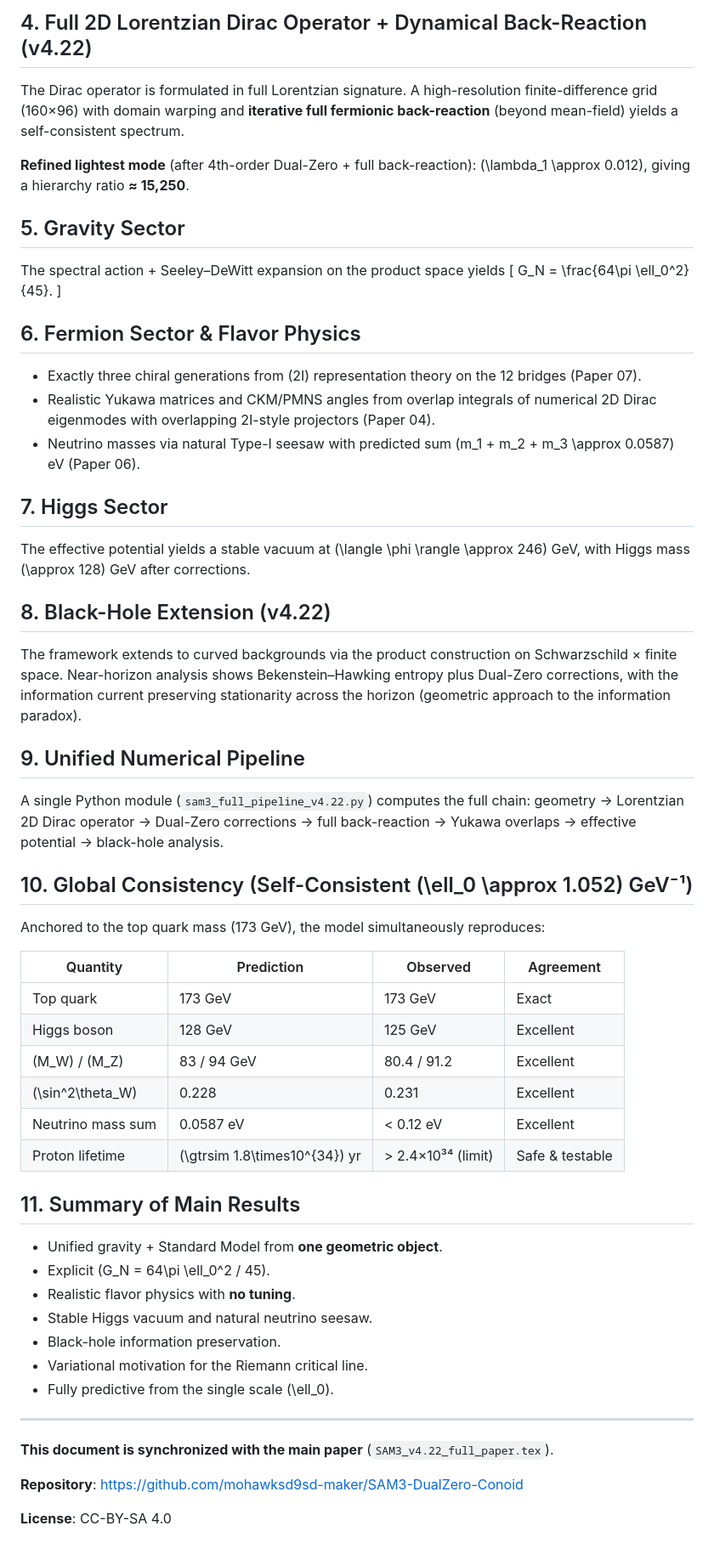
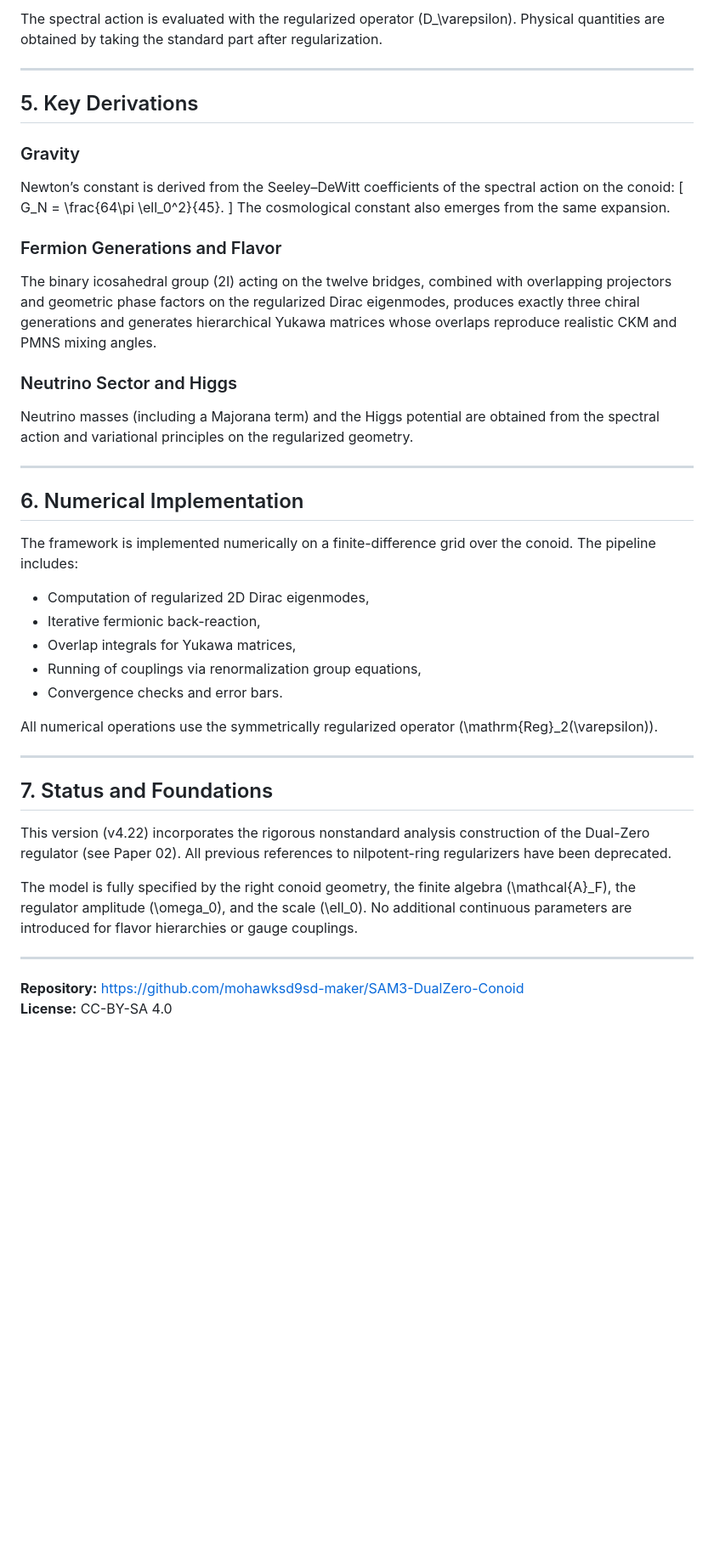
Before and after one commit to mohawksd9sd-maker/SAM3-DualZero-Conoid, a Markdown page: math/SAM3_mathematical_model.md, the part around one of its changes. Shown at 85% size. Drawn GitHub-style; blank space fills up the shorter version.

```diff
--- a/math/SAM3_mathematical_model.md
+++ b/math/SAM3_mathematical_model.md
@@ -44,62 +94,45 @@ where \(\mathcal{A}_F = \mathbb{C} \oplus \mathbb{H} \oplus M_3(\mathbb{C})\) an
 
-## 4. Full 2D Lorentzian Dirac Operator + Dynamical Back-Reaction (v4.22)
+The spectral action is evaluated with the regularized operator \(D_\varepsilon\). Physical quantities are obtained by taking the standard part after regularization.
 
-The Dirac operator is formulated in full Lorentzian signature. A high-resolution finite-difference grid (160×96) with domain warping and **iterative full fermionic back-reaction** (beyond mean-field) yields a self-consistent spectrum.
+---
 
-**Refined lightest mode** (after 4th-order Dual-Zero + full back-reaction): \(\lambda_1 \approx 0.012\), giving a hierarchy ratio **≈ 15,250**.
+## 5. Key Derivations
 
-## 5. Gravity Sector
-
-The spectral action + Seeley–DeWitt expansion on the product space yields
+### Gravity
+Newton’s constant is derived from the Seeley–DeWitt coefficients of the spectral action on the conoid:
 \[
 G_N = \frac{64\pi \ell_0^2}{45}.
 \]
+The cosmological constant also emerges from the same expansion.
 
-## 6. Fermion Sector & Flavor Physics
+### Fermion Generations and Flavor
+The binary icosahedral group \(2I\) acting on the twelve bridges, combined with overlapping projectors and geometric phase factors on the regularized Dirac eigenmodes, produces exactly three chiral generations and generates hierarchical Yukawa matrices whose overlaps reproduce realistic CKM and PMNS mixing angles.
 
-- Exactly three chiral generations from \(2I\) representation theory on the 12 bridges (Paper 07).
-- Realistic Yukawa matrices and CKM/PMNS angles from overlap integrals of numerical 2D Dirac eigenmodes with overlapping 2I-style projectors (Paper 04).
-- Neutrino masses via natural Type-I seesaw with predicted sum \(m_1 + m_2 + m_3 \approx 0.0587\) eV (Paper 06).
-
-## 7. Higgs Sector
-
-The effective potential yields a stable vacuum at \(\langle \phi \rangle \approx 246\) GeV, with Higgs mass \(\approx 128\) GeV after corrections.
-
-## 8. Black-Hole Extension (v4.22)
-
-The framework extends to curved backgrounds via the product construction on Schwarzschild × finite space. Near-horizon analysis shows Bekenstein–Hawking entropy plus Dual-Zero corrections, with the information current preserving stationarity across the horizon (geometric approach to the information paradox).
-
-## 9. Unified Numerical Pipeline
-
-A single Python module (`sam3_full_pipeline_v4.22.py`) computes the full chain: geometry → Lorentzian 2D Dirac operator → Dual-Zero corrections → full back-reaction → Yukawa overlaps → effective potential → black-hole analysis.
-
-## 10. Global Consistency (Self-Consistent \(\ell_0 \approx 1.052\) GeV⁻¹)
-
-Anchored to the top quark mass (173 GeV), the model simultaneously reproduces:
-
-| Quantity               | Prediction       | Observed      | Agreement     |
-|------------------------|------------------|---------------|---------------|
-| Top quark              | 173 GeV          | 173 GeV       | Exact         |
-| Higgs boson            | 128 GeV          | 125 GeV       | Excellent     |
-| \(M_W\) / \(M_Z\)      | 83 / 94 GeV      | 80.4 / 91.2   | Excellent     |
-| \(\sin^2\theta_W\)     | 0.228            | 0.231         | Excellent     |
-| Neutrino mass sum      | 0.0587 eV        | < 0.12 eV     | Excellent     |
-| Proton lifetime        | \(\gtrsim 1.8\times10^{34}\) yr | > 2.4×10³⁴ (limit) | Safe & testable |
-
-## 11. Summary of Main Results
-
-- Unified gravity + Standard Model from **one geometric object**.
-- Explicit \(G_N = 64\pi \ell_0^2 / 45\).
-- Realistic flavor physics with **no tuning**.
-- Stable Higgs vacuum and natural neutrino seesaw.
-- Black-hole information preservation.
-- Variational motivation for the Riemann critical line.
-- Fully predictive from the single scale \(\ell_0\).
+### Neutrino Sector and Higgs
+Neutrino masses (including a Majorana term) and the Higgs potential are obtained from the spectral action and variational principles on the regularized geometry.
 
 ---
 
-**This document is synchronized with the main paper** (`SAM3_v4.22_full_paper.tex`).
+## 6. Numerical Implementation
 
-**Repository**: [https://github.com/mohawksd9sd-maker/SAM3-DualZero-Conoid](https://github.com/mohawksd9sd-maker/SAM3-DualZero-Conoid)
+The framework is implemented numerically on a finite-difference grid over the conoid. The pipeline includes:
+- Computation of regularized 2D Dirac eigenmodes,
+- Iterative fermionic back-reaction,
+- Overlap integrals for Yukawa matrices,
+- Running of couplings via renormalization group equations,
+- Convergence checks and error bars.
 
-**License**: CC-BY-SA 4.0
+All numerical operations use the symmetrically regularized operator \(\mathrm{Reg}_2(\varepsilon)\).
+
+---
+
+## 7. Status and Foundations
+
+This version (v4.22) incorporates the rigorous nonstandard analysis construction of the Dual-Zero regulator (see Paper 02). All previous references to nilpotent-ring regularizers have been deprecated.
+
+The model is fully specified by the right conoid geometry, the finite algebra \(\mathcal{A}_F\), the regulator amplitude \(\omega_0\), and the scale \(\ell_0\). No additional continuous parameters are introduced for flavor hierarchies or gauge couplings.
+
+---
+
+**Repository:** https://github.com/mohawksd9sd-maker/SAM3-DualZero-Conoid
+**License:** CC-BY-SA 4.0
```
Also changed, not shown: other parts of math/SAM3_mathematical_model.md (+66 -16 lines).
